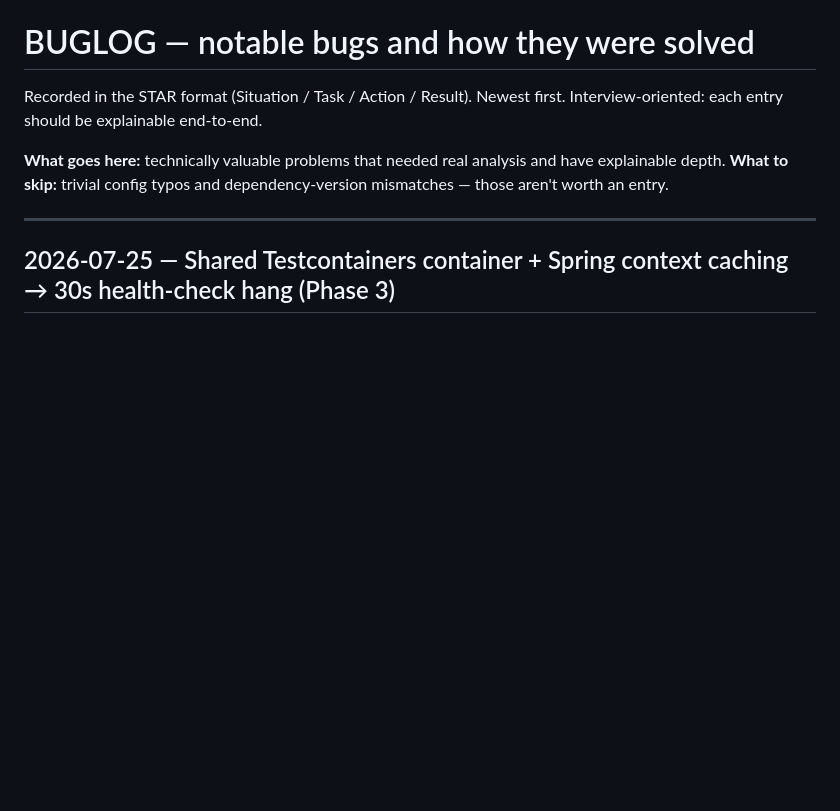
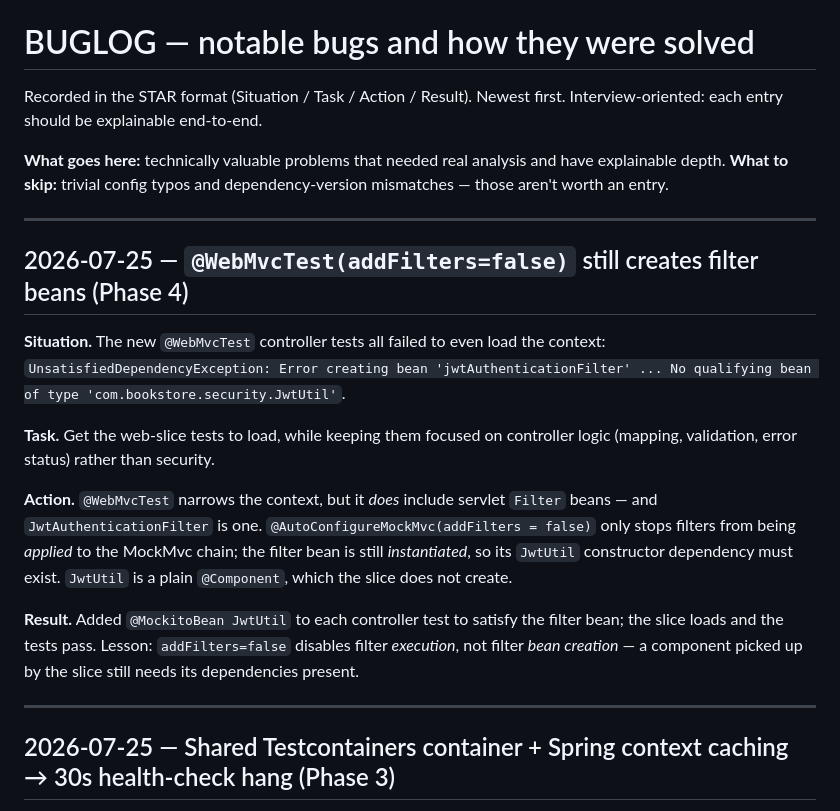
Before and after one commit to xcy103/Antra_Project, a Markdown page: docs/BUGLOG.md, the part around the change. GitHub-like rendering; blank space fills up the shorter version.

```diff
--- a/docs/BUGLOG.md
+++ b/docs/BUGLOG.md
@@ -6,6 +6,26 @@ Interview-oriented: each entry should be explainable end-to-end.
 **What goes here:** technically valuable problems that needed real analysis and have
 explainable depth. **What to skip:** trivial config typos and dependency-version
 mismatches — those aren't worth an entry.
+
+---
+
+## 2026-07-25 — `@WebMvcTest(addFilters=false)` still creates filter beans (Phase 4)
+
+**Situation.** The new `@WebMvcTest` controller tests all failed to even load the context:
+`UnsatisfiedDependencyException: Error creating bean 'jwtAuthenticationFilter' ... No qualifying bean
+of type 'com.bookstore.security.JwtUtil'`.
+
+**Task.** Get the web-slice tests to load, while keeping them focused on controller logic (mapping,
+validation, error status) rather than security.
+
+**Action.** `@WebMvcTest` narrows the context, but it *does* include servlet `Filter` beans — and
+`JwtAuthenticationFilter` is one. `@AutoConfigureMockMvc(addFilters = false)` only stops filters from
+being *applied* to the MockMvc chain; the filter bean is still *instantiated*, so its `JwtUtil`
+constructor dependency must exist. `JwtUtil` is a plain `@Component`, which the slice does not create.
+
+**Result.** Added `@MockitoBean JwtUtil` to each controller test to satisfy the filter bean; the
+slice loads and the tests pass. Lesson: `addFilters=false` disables filter *execution*, not filter
+*bean creation* — a component picked up by the slice still needs its dependencies present.
 
 ---
 
```
Also changed, not shown: docs/PROGRESS.md (+13 -0 lines).
